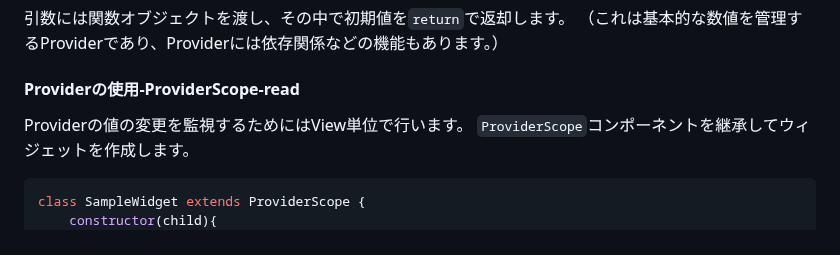
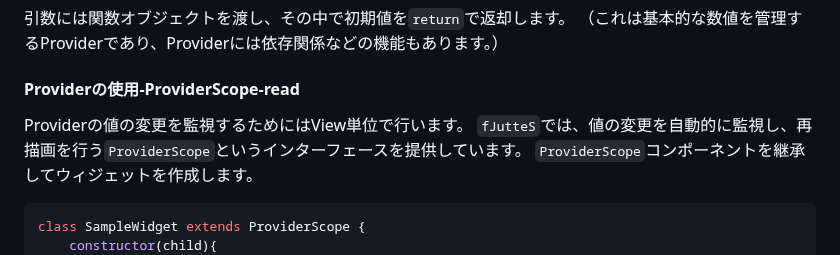
Before and after one commit to Rerurate514/fJutteS, a Markdown page: README-ja.md, the part around the change. GitHub-like rendering.

Commit message:
READMEの更新

````diff
--- a/README-ja.md
+++ b/README-ja.md
@@ -305,6 +305,7 @@ const sampleProvider = Provider.createProvider(() => {
 
 #### Providerの使用-ProviderScope-read
 Providerの値の変更を監視するためにはView単位で行います。
+`fJutteS`では、値の変更を自動的に監視し、再描画を行う`ProviderScope`というインターフェースを提供しています。
 `ProviderScope`コンポーネントを継承してウィジェットを作成します。
 ```js
 class SampleWidget extends ProviderScope {
````
Also changed, not shown: README.md (+1 -0 lines).
